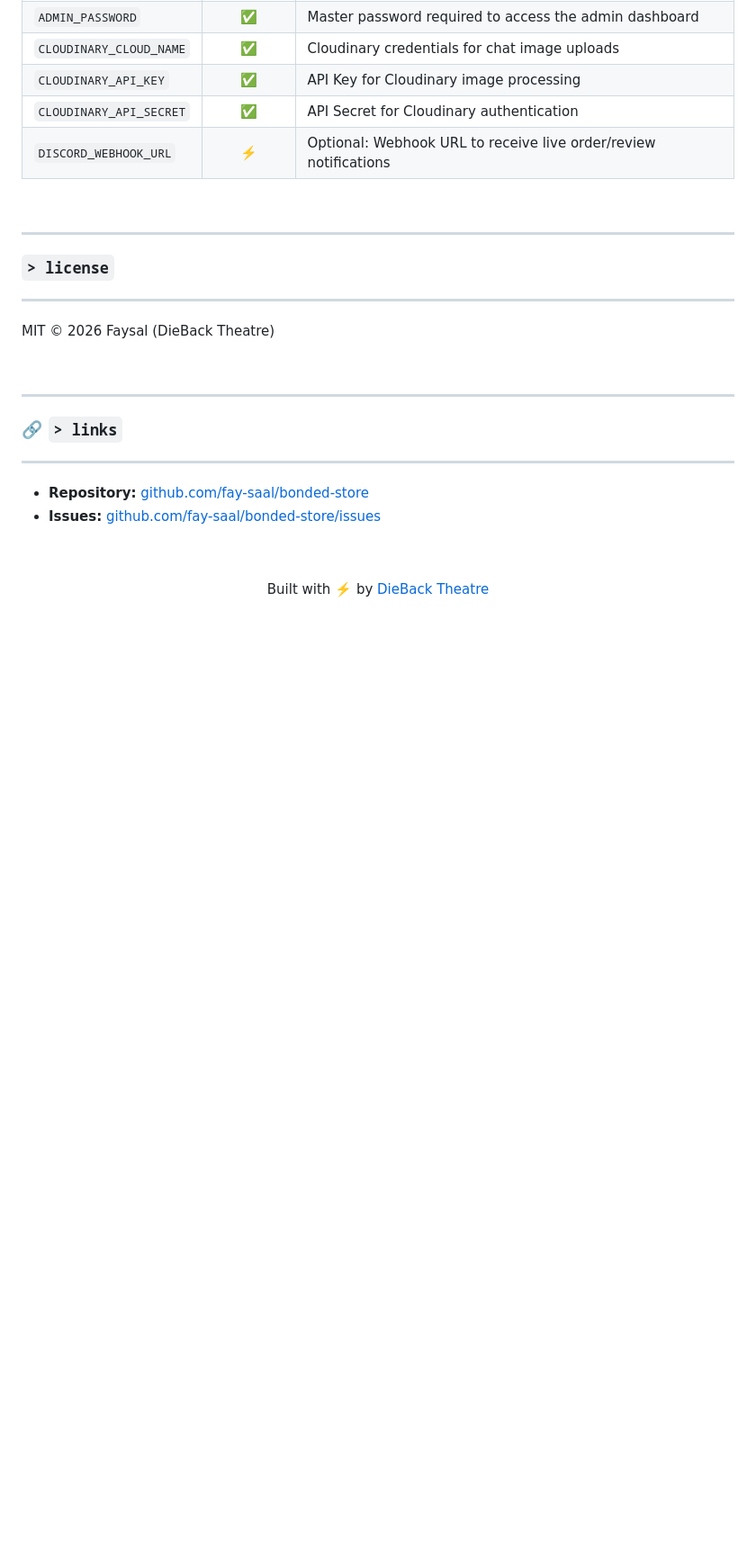
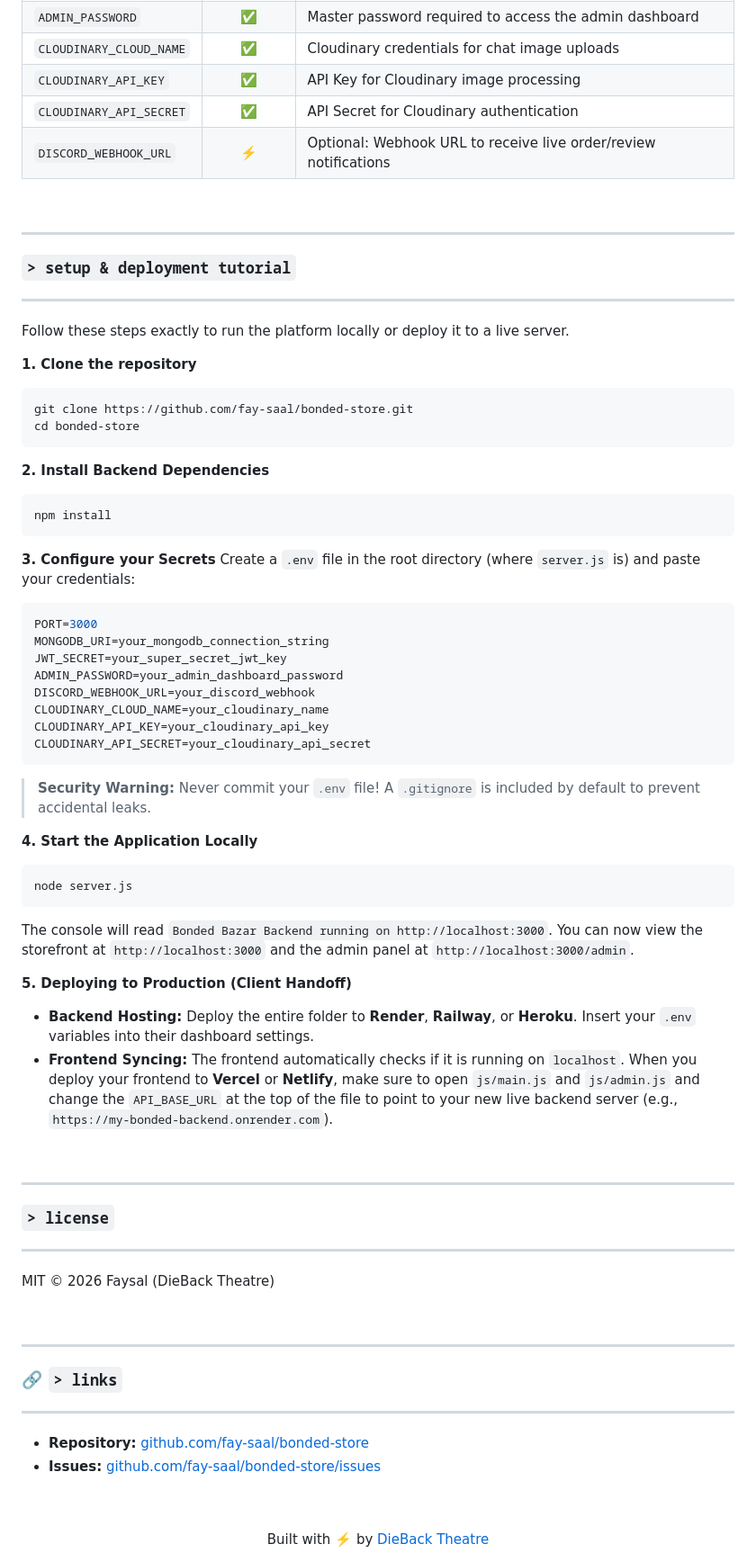
Before and after one commit to fay-saal/bonded-store, a Markdown page: README.md, the part around the change. Shown at 90% size. Rendered like a GitHub page; blank space fills up the shorter version.

Commit message:
docs: Add detailed setup and deployment tutorial

````diff
--- a/README.md
+++ b/README.md
@@ -69,6 +69,49 @@
 <br>
 
 ---
+### `> setup & deployment tutorial`
+---
+
+Follow these steps exactly to run the platform locally or deploy it to a live server.
+
+**1. Clone the repository**
+```bash
+git clone https://github.com/fay-saal/bonded-store.git
+cd bonded-store
+```
+
+**2. Install Backend Dependencies**
+```bash
+npm install
+```
+
+**3. Configure your Secrets**
+Create a `.env` file in the root directory (where `server.js` is) and paste your credentials:
+```env
+PORT=3000
+MONGODB_URI=your_mongodb_connection_string
+JWT_SECRET=your_super_secret_jwt_key
+ADMIN_PASSWORD=your_admin_dashboard_password
+DISCORD_WEBHOOK_URL=your_discord_webhook
+CLOUDINARY_CLOUD_NAME=your_cloudinary_name
+CLOUDINARY_API_KEY=your_cloudinary_api_key
+CLOUDINARY_API_SECRET=your_cloudinary_api_secret
+```
+> **Security Warning:** Never commit your `.env` file! A `.gitignore` is included by default to prevent accidental leaks.
+
+**4. Start the Application Locally**
+```bash
+node server.js
+```
+The console will read `Bonded Bazar Backend running on http://localhost:3000`. You can now view the storefront at `http://localhost:3000` and the admin panel at `http://localhost:3000/admin`.
+
+**5. Deploying to Production (Client Handoff)**
+- **Backend Hosting:** Deploy the entire folder to **Render**, **Railway**, or **Heroku**. Insert your `.env` variables into their dashboard settings.
+- **Frontend Syncing:** The frontend automatically checks if it is running on `localhost`. When you deploy your frontend to **Vercel** or **Netlify**, make sure to open `js/main.js` and `js/admin.js` and change the `API_BASE_URL` at the top of the file to point to your new live backend server (e.g., `https://my-bonded-backend.onrender.com`).
+
+<br>
+
+---
 ### `> license`
 ---
 MIT © 2026 Faysal (DieBack Theatre)
````
